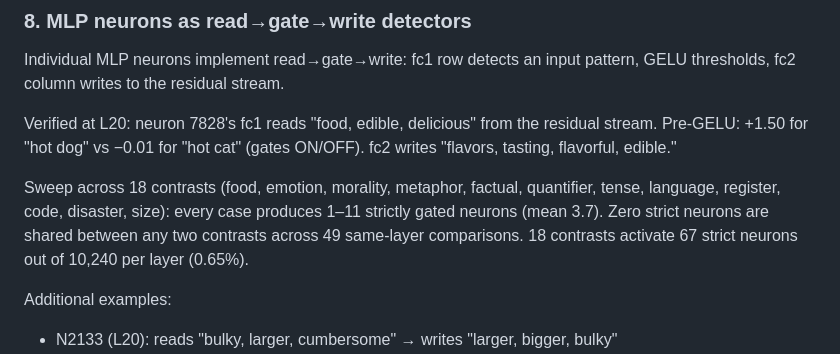
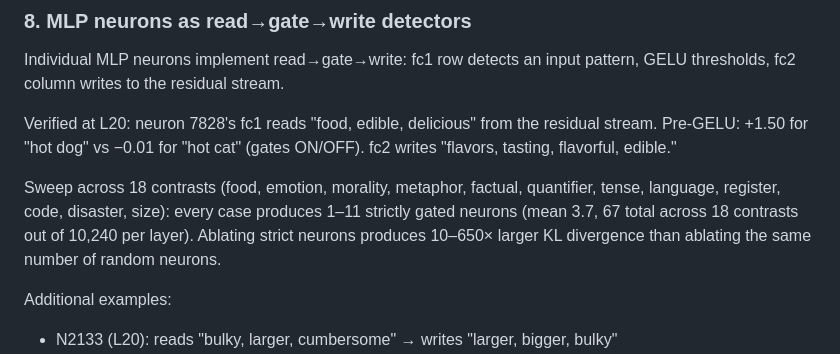
Before and after one commit to EvidentSolutions/Contrastive, a Markdown page: docs/session_superposition_finding.md, the part around the change. Rendered like a GitHub page.

```diff
--- a/docs/session_superposition_finding.md
+++ b/docs/session_superposition_finding.md
@@ -82,9 +82,10 @@ the residual stream. Pre-GELU: +1.50 for "hot dog" vs −0.01 for "hot cat"
 
 Sweep across 18 contrasts (food, emotion, morality, metaphor, factual,
 quantifier, tense, language, register, code, disaster, size): every case
-produces 1–11 strictly gated neurons (mean 3.7). Zero strict neurons are
-shared between any two contrasts across 49 same-layer comparisons. 18
-contrasts activate 67 strict neurons out of 10,240 per layer (0.65%).
+produces 1–11 strictly gated neurons (mean 3.7, 67 total across 18
+contrasts out of 10,240 per layer). Ablating strict neurons produces
+10–650× larger KL divergence than ablating the same number of random
+neurons.
 
 Additional examples:
 - N2133 (L20): reads "bulky, larger, cumbersome" → writes "larger, bigger, bulky"
```
Also changed, not shown: docs/paper_v1.md (+4 -10 lines).
